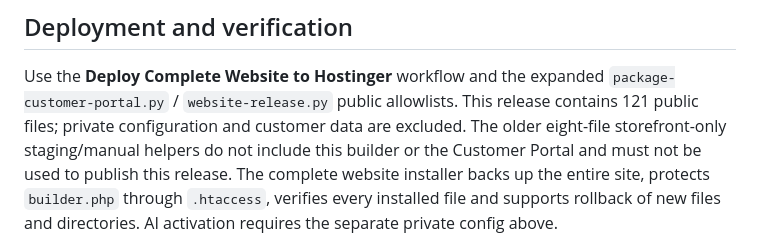
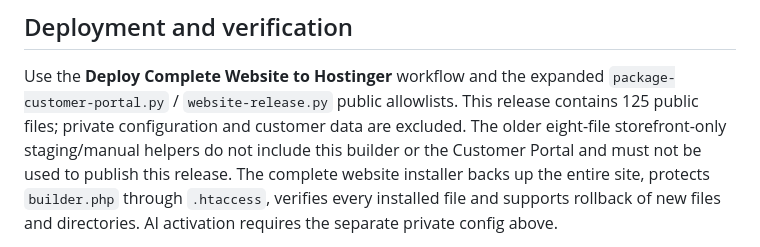
Before and after one commit to Crosby121/MirroriedLED-Public, a Markdown page: docs/INFINITY_MIRROR_BUILDER.md, the part around the change. Drawn GitHub-style.

Commit message:
Keep builder release file count current

```diff
--- a/docs/INFINITY_MIRROR_BUILDER.md
+++ b/docs/INFINITY_MIRROR_BUILDER.md
@@ -172,7 +172,7 @@ Official implementation references:
 
 Use the **Deploy Complete Website to Hostinger** workflow and the expanded
 `package-customer-portal.py` / `website-release.py` public allowlists. This release
-contains 121 public files; private configuration and customer data are excluded.
+contains 125 public files; private configuration and customer data are excluded.
 The older eight-file storefront-only staging/manual helpers do not include this
 builder or the Customer Portal and must not be used to publish this release.
 The complete website installer backs up the entire site, protects `builder.php`
```
